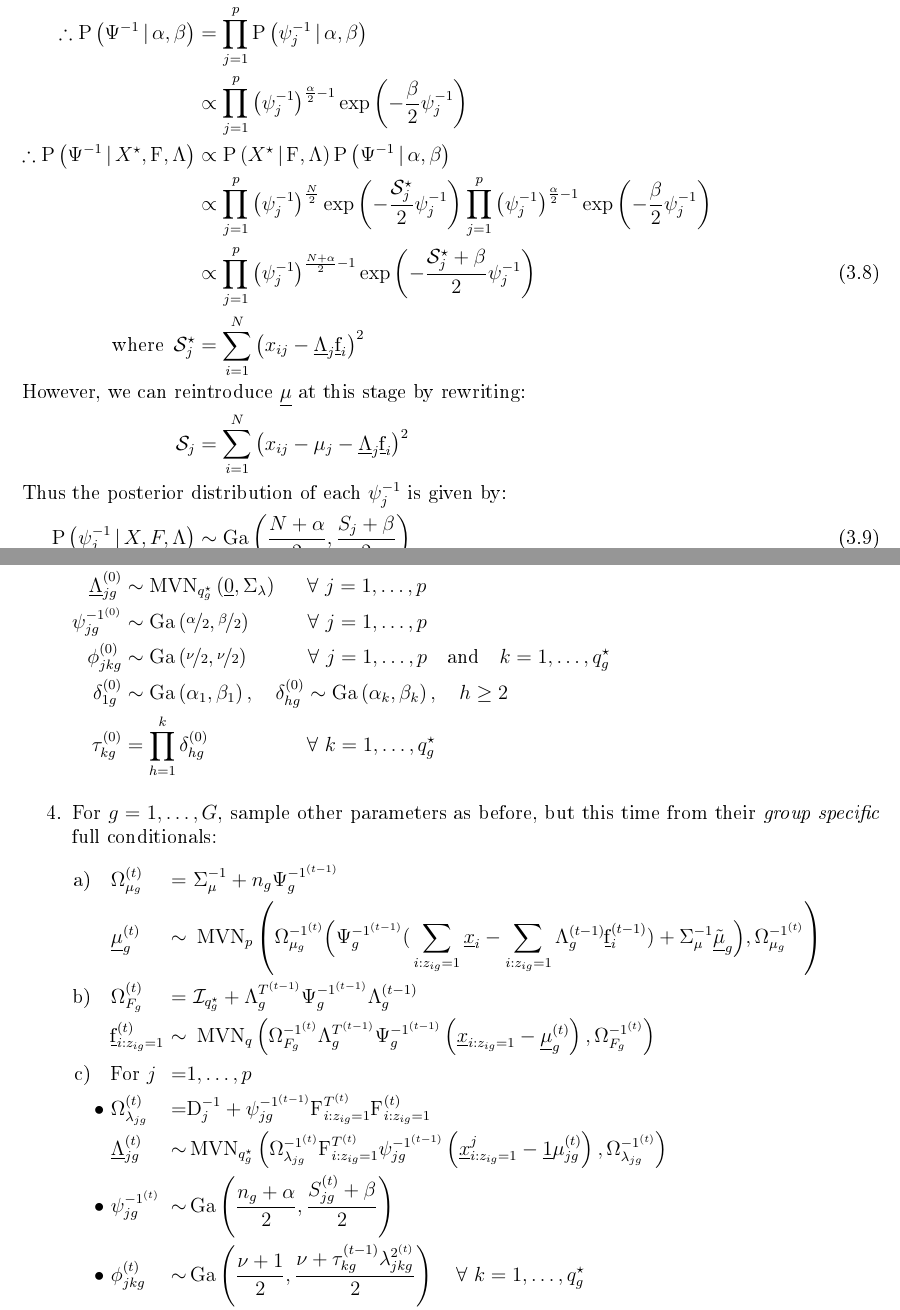
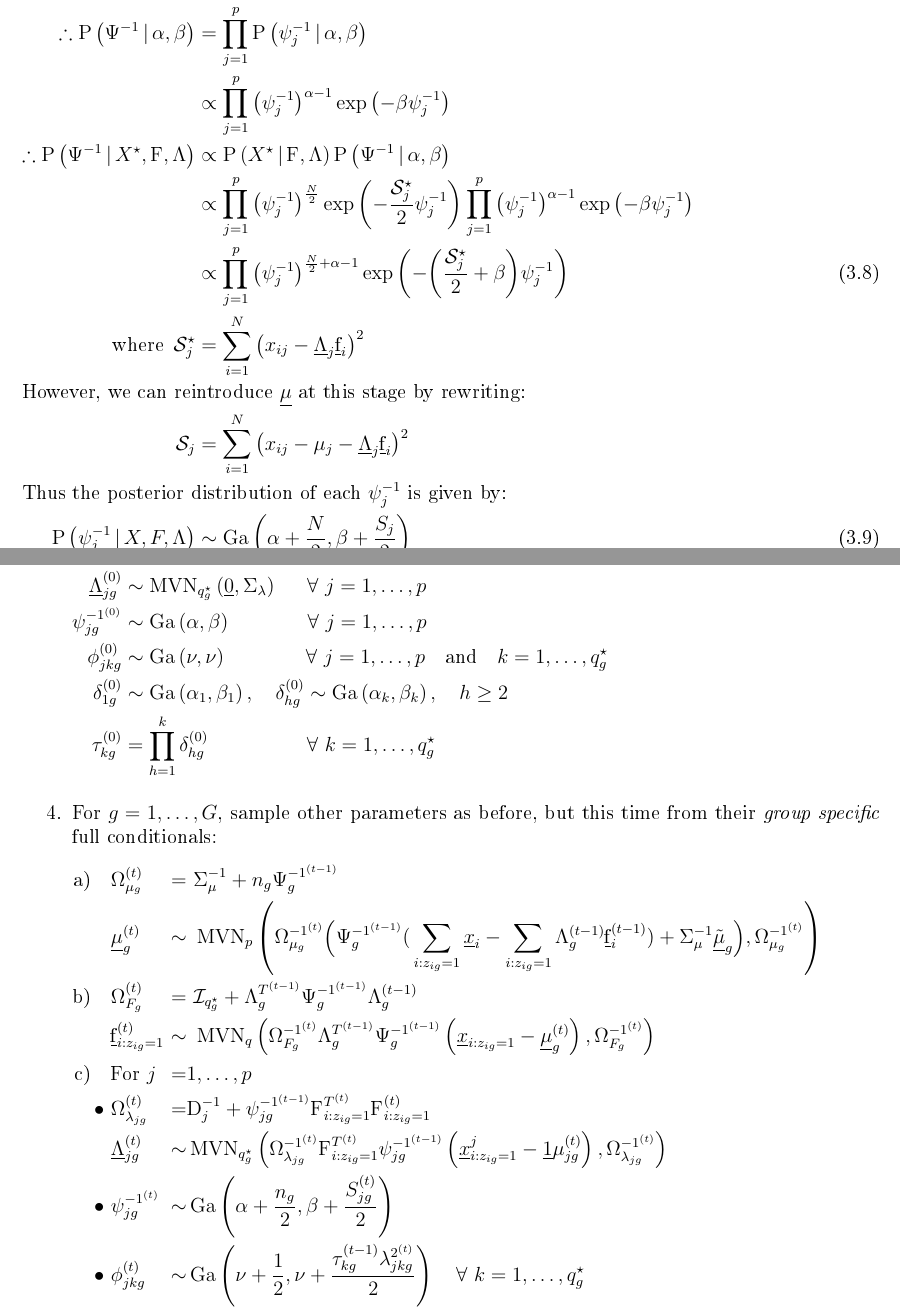
Before and after one commit to Keefe-Murphy/IMIFA, a LaTeX document (Notes.tex): two parts of pages 7 and 15 of 16, joined at a grey line, cut so that both start at the same text. The pictures show the PDF file Notes.pdf that the author committed with the source.

Commit message:
Removed division by 2 of psi.alpha, psi.beta & phi.nu hyperparameters so user can specify them directly and edited notes accordingly.

```diff
--- a/Notes.tex
+++ b/Notes.tex
@@ -259,11 +259,11 @@ $\mathrm{V}^{-1} \sim \operatorname{Wish}_p\left(\nu, \Sigma\right)~\mbox{when}~
 \therefore \mathrm{P}\left(\Psi^{-1}\given X^\star, \text{F}, \Lambda\right) &\propto \mathrm{P}\left(X^\star \given \text{F},\Lambda\right)\mathrm{P}\left(\Psi^{-1} \given \alpha,\beta\right) \nonumber&\\
-&\propto \prod_{j=1}^{p}\left(\psi_j^{-1}\right)^{\frac{N}{2}}\exp\left(-\frac{\mathcal{S}_j^\star}{2}\psi_j^{-1}\right)\prod_{j=1}^{p}\left(\psi_j^{-1}\right)^{\frac{\alpha}{2} - 1}\exp\left(-\frac{\beta}{2}\psi_j^{-1}\right)\nonumber&\\
-& \propto \prod_{j=1}^{p}\left(\psi_j^{-1}\right)^{\frac{N + \alpha}{2} - 1}\exp\left(-\frac{\mathcal{S}_j^\star + \beta}{2}\psi_j^{-1}\right)\label{eq:17}\\
+&\propto \prod_{j=1}^{p}\left(\psi_j^{-1}\right)^{\frac{N}{2}}\exp\left(-\frac{\mathcal{S}_j^\star}{2}\psi_j^{-1}\right)\prod_{j=1}^{p}\left(\psi_j^{-1}\right)^{\alpha - 1}\exp\left(-\beta\psi_j^{-1}\right)\nonumber&\\
+& \propto \prod_{j=1}^{p}\left(\psi_j^{-1}\right)^{\frac{N}{2} + \alpha - 1}\exp\left(-\bigg(\frac{\mathcal{S}_j^\star}{2} + \beta\bigg)\psi_j^{-1}\right)\label{eq:17}\\
 \mbox{where} \hspace{2mm}\mathcal{S}_j^\star &=  \sum_{i=1}^{N}\left(x_{ij} - \underline{\Lambda}_j\underline{\text{f}}_i\right)^2\nonumber
 \shortintertext{However, we can reintroduce $\underline{\mu}$ at this stage by rewriting:}
 \mathcal{S}_j &=  \sum_{i=1}^{N}\left(x_{ij} - \mu_j - \underline{\Lambda}_j\underline{\text{f}}_i\right)^2 \nonumber&
 \shortintertext{Thus the posterior distribution of each $\psi_j^{-1}$ is given by:}
-\mathrm{P}\left(\psi_j^{-1}\given X,F,\Lambda\right) & \sim \operatorname{Ga}\left(\frac{N + \alpha}{2},\frac{S_j + \beta}{2}\right)&\label{eq:18}
+\mathrm{P}\left(\psi_j^{-1}\given X,F,\Lambda\right) & \sim \operatorname{Ga}\left(\alpha + \frac{N}{2},\beta + \frac{S_j}{2}\right)&\label{eq:18}
 \end{flalign}
 \subsection[Reintroducing $\mu$]{Reintroducing $\underline{\mu}$}
 We've already seen from \eqref{eq:13}, \eqref{eq:16} and \eqref{eq:18} that reintroducing $\mu$ to the other full conditionals is trivial. All that remains is to specify the conjugate Gaussian prior for $\mu$ itself, and to derive its full conditional. This implies an $\operatorname{MVN}_p$ distribution prior s.t. $\underline{\mu} \sim \operatorname{MVN}_p\left(\underline{\tilde{\mu}}, \Sigma_{\mu}\right)$ where $\Sigma_{\mu}$ is a diagonal covariance matrix, typically the diagonal of the data covariance matrix, and $\underline{\tilde{\mu}}$ is a vector of prior mean means, typically the sample mean for each group. As above, we can expect the result of the product of two $\operatorname{MVN}_p$ distributions to itself be distributed this way.
@@ -364,3 +364,6 @@ Incorporating the new prior \eqref{eq:21}, and following the same steps as \ref{
 Using the conditional prior in \eqref{eq:21} and the prior for $\phi_{jk}$ in \eqref{eq:22} we can derive the full conditional for the local shrinkage parameter as follows$\colon$
 \begin{flalign}
 \mathrm{P}\left(\phi_{jk} \given \mbox{---}\right) &\propto \mathrm{P}\left(\lambda_{jk} \given \phi_{jk},\tau_k\right)\mathrm{P}\left(\phi_{jk}\right)\nonumber\\
+&\propto \frac{\phi_{jk}^{\nicefrac{1}{2}}\tau_k^{\nicefrac{1}{2}}}{\sqrt{2\pi}}\exp\left\{-\frac{1}{2}\lambda_{jk}^2\phi_{jk}\tau_k\right\}\phi_{jk}^{\nu-1}\exp\left\{-\nu\phi_{jk}\right\}\nonumber\\
+&\propto \phi_{jk}^{\nicefrac{1}{2}}\phi_{jk}^{\nu-1}\exp\left\{\left(-\frac{1}{2}\lambda_{jk}^2\tau_k - \nu\right)\phi_{jk}\right\}\nonumber\\
+&\propto \phi_{jk}^{\nu-\nicefrac{1}{2}}\exp\left\{-\frac{1}{2}\left(2\nu + \lambda_{jk}^2\tau_k\right)\phi_{jk}\right\}\nonumber
@@ -370,5 +370,5 @@ Using the conditional prior in \eqref{eq:21} and the prior for $\phi_{jk}$ in \e
 \intertext{Thus the full conditional for each $\phi_{jk}$ is given by$\colon$}
-\mathrm{P}\left(\phi_{jk}\given \mbox{---}\right) &\sim \operatorname{Ga}\left(\frac{\nu+1}{2},\frac{\nu + \tau_k\lambda_{jk}^2}{2}\right)\label{eq:26}
+\mathrm{P}\left(\phi_{jk}\given \mbox{---}\right) &\sim \operatorname{Ga}\left(\nu + \frac{1}{2},\nu + \frac{\tau_k\lambda_{jk}^2}{2}\right)\label{eq:26}
 \end{flalign}
 
 \subsubsection[Global Shrinkage]{Global Shrinkage -- $\tau_k$}
@@ -467,8 +467,8 @@ p_g &=~\mathrm{P}\left(\underline{z}_{ig}=1\given\underline{x}_i,\gamma\right) =
 	\underline{\mu}_g^{\left(0\right)} &\sim \operatorname{MVN}_p\left(\underline{\tilde{\mu}}_g, \Sigma_{\mu}\right) &\nonumber\\
 	\underline{\text{f}}_{i}^{\left(0\right)} &\sim\operatorname{MVN}_{q_g^\star}\left(\underline{0},\mathcal{I}_{q_g^\star}\right)~\quad\forall~i = 1,\ldots,N&\nonumber\\
 	\underline{\Lambda}_{jg}^{\left(0\right)} &\sim\operatorname{MVN}_{q_g^\star}\left(\underline{0},\Sigma_{\lambda}\right)~\quad\hspace{0.5mm}\forall~j = 1,\ldots,p&\nonumber\\
-	\psi_{jg}^{-1^{\left(0\right)}} &\sim \operatorname{Ga}\left(\nicefrac{\alpha}{2},\nicefrac{\beta}{2}\right)~\quad\quad\hspace{1.8mm}\forall~j = 1,\ldots,p&\nonumber\\
-	\phi_{jkg}^{\left(0\right)} &\sim \operatorname{Ga}\left(\nicefrac{\nu}{2},\nicefrac{\nu}{2}\right)~\quad\quad\hspace{2.3mm}\forall~j = 1,\ldots,p\quad\mbox{and}\quad k=1,\ldots,q_g^\star\nonumber\\
+	\psi_{jg}^{-1^{\left(0\right)}} &\sim \operatorname{Ga}\left(\alpha,\beta\right)~\quad\quad\hspace{6mm}\forall~j = 1,\ldots,p&\nonumber\\
+	\phi_{jkg}^{\left(0\right)} &\sim \operatorname{Ga}\left(\nu,\nu\right)~\quad\quad\hspace{6.5mm}\forall~j = 1,\ldots,p\quad\mbox{and}\quad k=1,\ldots,q_g^\star\nonumber\\
 	\delta_{1g}^{\left(0\right)} &\sim \operatorname{Ga}\left(\alpha_1,\beta_1\right),\quad\delta_{hg}^{\left(0\right)} \sim \operatorname{Ga}\left(\alpha_k,\beta_k\right),\quad h\geq 2\nonumber\\
 	\tau_{kg}^{\left(0\right)} &= \prod_{h=1}^{k}\delta_{hg}^{\left(0\right)}\quad\hspace{16.2mm}\forall~k=1,\ldots,q_g^\star\nonumber
 		\end{flalign}
```
Also changed, not shown: Notes.pdf, Notes.tex (19 more changed lines), 4 other files.
